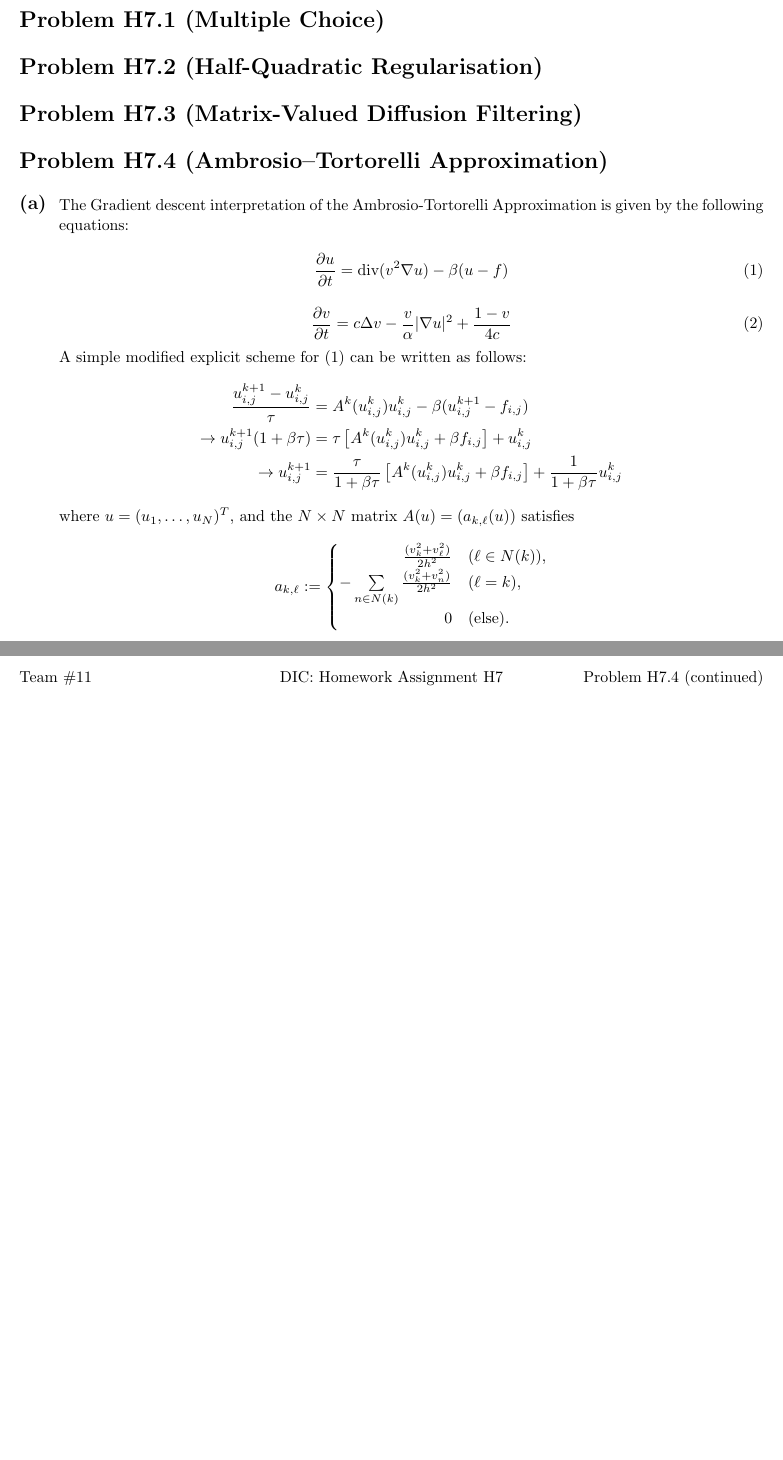
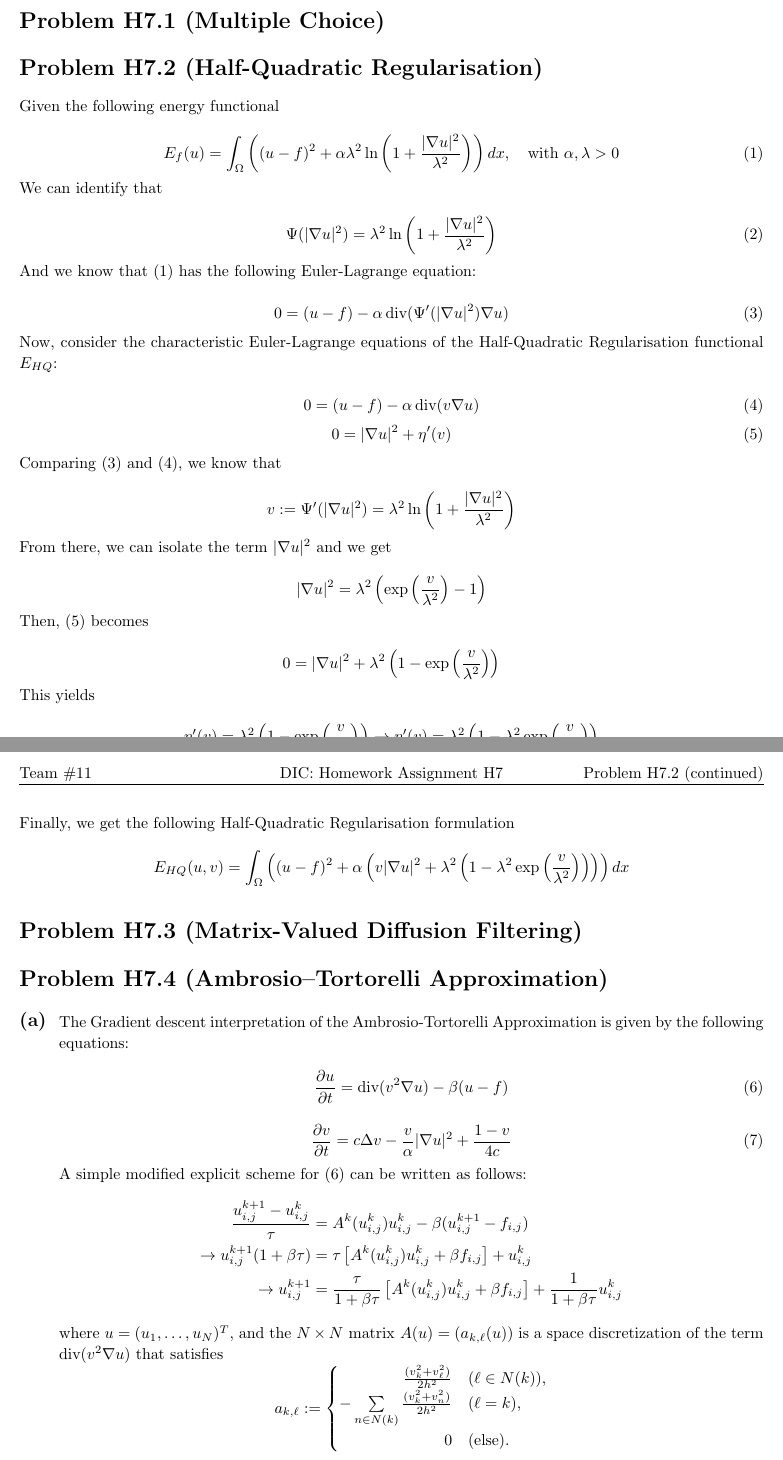
Before and after one commit to CamiloMartinezM/Assignments-DIC, a LaTeX problem sheet (Assignment07/sol/Ex07-sol.tex): two parts of pages 1 and 2 of 2, joined at a grey line, cut so that both start at the same text, the shorter picture padded with empty space. Compiled offline with pdfLaTeX.

Commit message:
Done H7.2

```diff
--- a/Assignment07/sol/Ex07-sol.tex
+++ b/Assignment07/sol/Ex07-sol.tex
@@ -163,6 +163,62 @@
 
 \begin{homeworkProblem}{(Half-Quadratic Regularisation)}
 
+    Given the following energy functional
+
+    \begin{equation}\label{HQR(1)}
+    E_{f}(u) = \int_{\Omega} \left( (u-f)^2 + \alpha \lambda^2 \ln{\left(1 + \frac{|\nabla u|^2}{\lambda^2}\right)} \right) dx, \quad \text{with } \alpha, \lambda > 0
+    \end{equation}
+
+    We can identify that
+
+    \begin{equation}\label{HQR(2)}
+    \Psi(\lvert \nabla u \rvert^2) = \lambda^2 \ln{\left(1 + \frac{|\nabla u|^2}{\lambda^2}\right)}
+    \end{equation}
+
+    And we know that \eqref{HQR(1)} has the following Euler-Lagrange equation:
+
+    \begin{equation}\label{HQR(3)}
+        0 = (u-f) - \alpha \, \text{div}(\Psi'(\lvert \nabla u \rvert^2) \nabla u)
+    \end{equation}
+
+    Now, consider the characteristic Euler-Lagrange equations of the Half-Quadratic Regularisation functional $E_{HQ}$:
+
+    \begin{equation}\label{HQR(4)}
+        0 = (u-f) - \alpha \, \text{div}(v \nabla u)
+    \end{equation}
+    \begin{equation}\label{HQR(5)}
+        0 = \lvert \nabla u \rvert^2 + \eta'(v)
+    \end{equation}
+
+    Comparing \eqref{HQR(3)} and \eqref{HQR(4)}, we know that
+
+    \[
+        v := \Psi'(\lvert \nabla u \rvert^2) = \lambda^2 \ln{\left(1 + \frac{|\nabla u|^2}{\lambda^2}\right)}
+    \]
+
+    From there, we can isolate the term $\lvert \nabla u \rvert^2$ and we get
+
+    \[
+        \lvert \nabla u \rvert^2 = \lambda^2 \left(\exp{\left(\frac{v}{\lambda^2}\right)} - 1\right)
+    \]
+
+    Then, \eqref{HQR(5)} becomes
+
+    \[
+        0 = \lvert \nabla u \rvert^2 + \lambda^2 \left(1 - \exp{\left(\frac{v}{\lambda^2}\right)}\right)
+    \]
+
+    This yields
+
+    \[
+        \eta'(v) = \lambda^2 \left(1 - \exp{\left(\frac{v}{\lambda^2}\right)}\right) \rightarrow \eta'(v) = \lambda^2 \left(1 - \lambda^2 \exp{\left(\frac{v}{\lambda^2}\right)}\right)
+    \]
+
+    Finally, we get the following Half-Quadratic Regularisation formulation
+
+    \[
+        E_{HQ}(u,v) = \int_{\Omega} \left( (u-f)^2 + \alpha \left(v \lvert \nabla u \rvert^2 + \lambda^2 \left(1 - \lambda^2 \exp{\left(\frac{v}{\lambda^2}\right)}\right)\right)\right) dx
+    \]
 
 \end{homeworkProblem}
 
@@ -196,7 +252,7 @@
             \end{split}
         \]
 
-        where $u = (u_1, \ldots, u_N)^T$, and the $N \times N \text{ matrix } A(u) = (a_{k,\ell}(u))$ satisfies
+        where $u = (u_1, \ldots, u_N)^T$, and the $N \times N \text{ matrix } A(u) = (a_{k,\ell}(u))$ is a space discretization of the term $\text{div}(v^2 \nabla u)$ that satisfies
         \[
             a_{k,\ell} :=
             \begin{cases}[r]
```
Also changed, not shown: 5 other files.
